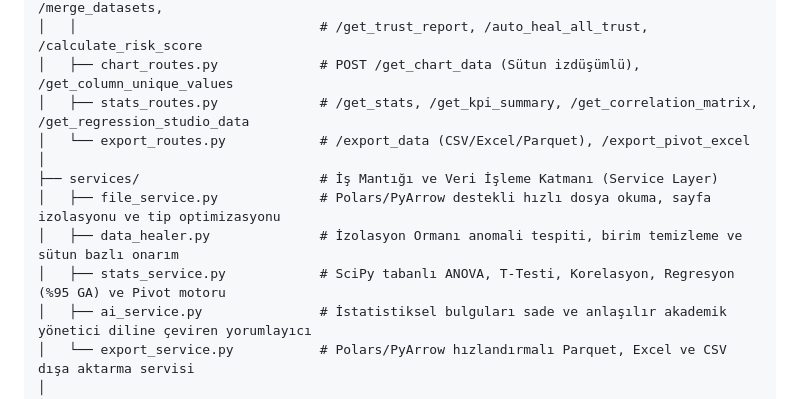
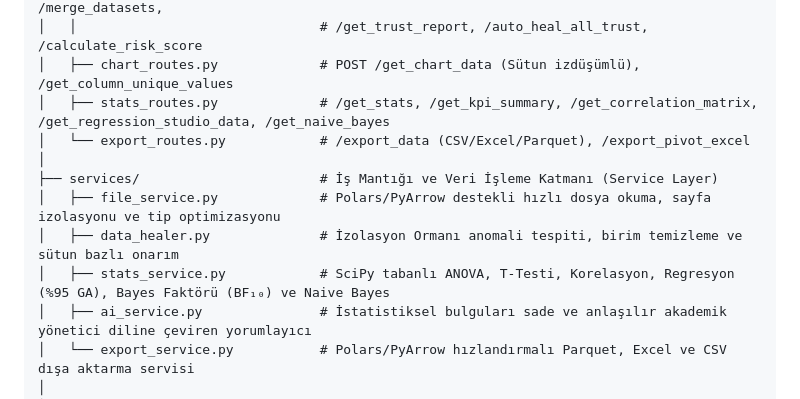
Before and after one commit to UmutcaNN00/dataviz, a Markdown page: README.md, the part around one of its changes. GitHub-like rendering.

```diff
--- a/README.md
+++ b/README.md
@@ -299,13 +299,13 @@ dataviz/
 │   ├── data_routes.py              # /check_health, /repair_column_anomalies, /clean_data, /merge_datasets,
 │   │                               # /get_trust_report, /auto_heal_all_trust, /calculate_risk_score
 │   ├── chart_routes.py             # POST /get_chart_data (Sütun izdüşümlü), /get_column_unique_values
-│   ├── stats_routes.py             # /get_stats, /get_kpi_summary, /get_correlation_matrix, /get_regression_studio_data
+│   ├── stats_routes.py             # /get_stats, /get_kpi_summary, /get_correlation_matrix, /get_regression_studio_data, /get_naive_bayes
 │   └── export_routes.py            # /export_data (CSV/Excel/Parquet), /export_pivot_excel
 │
 ├── services/                       # İş Mantığı ve Veri İşleme Katmanı (Service Layer)
 │   ├── file_service.py             # Polars/PyArrow destekli hızlı dosya okuma, sayfa izolasyonu ve tip optimizasyonu
 │   ├── data_healer.py              # İzolasyon Ormanı anomali tespiti, birim temizleme ve sütun bazlı onarım
-│   ├── stats_service.py            # SciPy tabanlı ANOVA, T-Testi, Korelasyon, Regresyon (%95 GA) ve Pivot motoru
+│   ├── stats_service.py            # SciPy tabanlı ANOVA, T-Testi, Korelasyon, Regresyon (%95 GA), Bayes Faktörü (BF₁₀) ve Naive Bayes
 │   ├── ai_service.py               # İstatistiksel bulguları sade ve anlaşılır akademik yönetici diline çeviren yorumlayıcı
 │   └── export_service.py           # Polars/PyArrow hızlandırmalı Parquet, Excel ve CSV dışa aktarma servisi
 │
```
Also changed, not shown: other parts of README.md (+10 -10 lines), docs/images/anova_bayes_card.png (added), docs/images/regression_bayes_studio.png (added), 8 other files.
